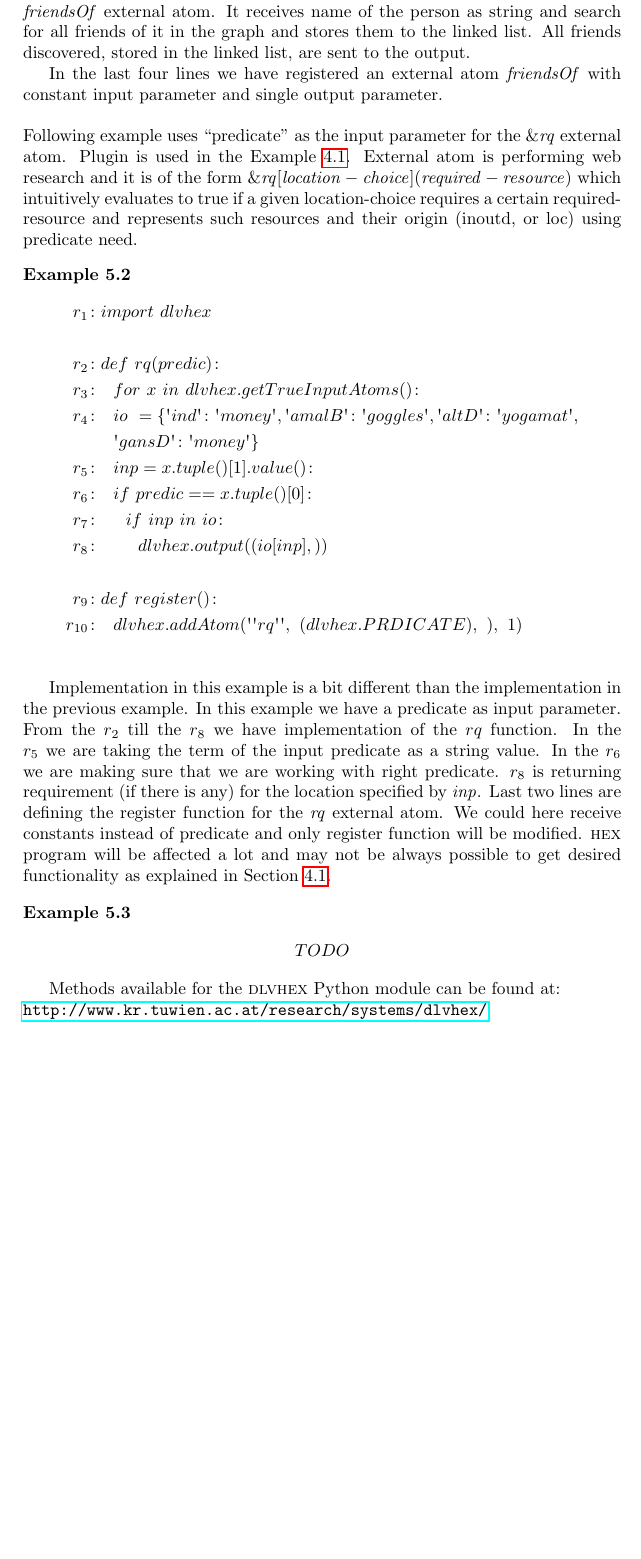
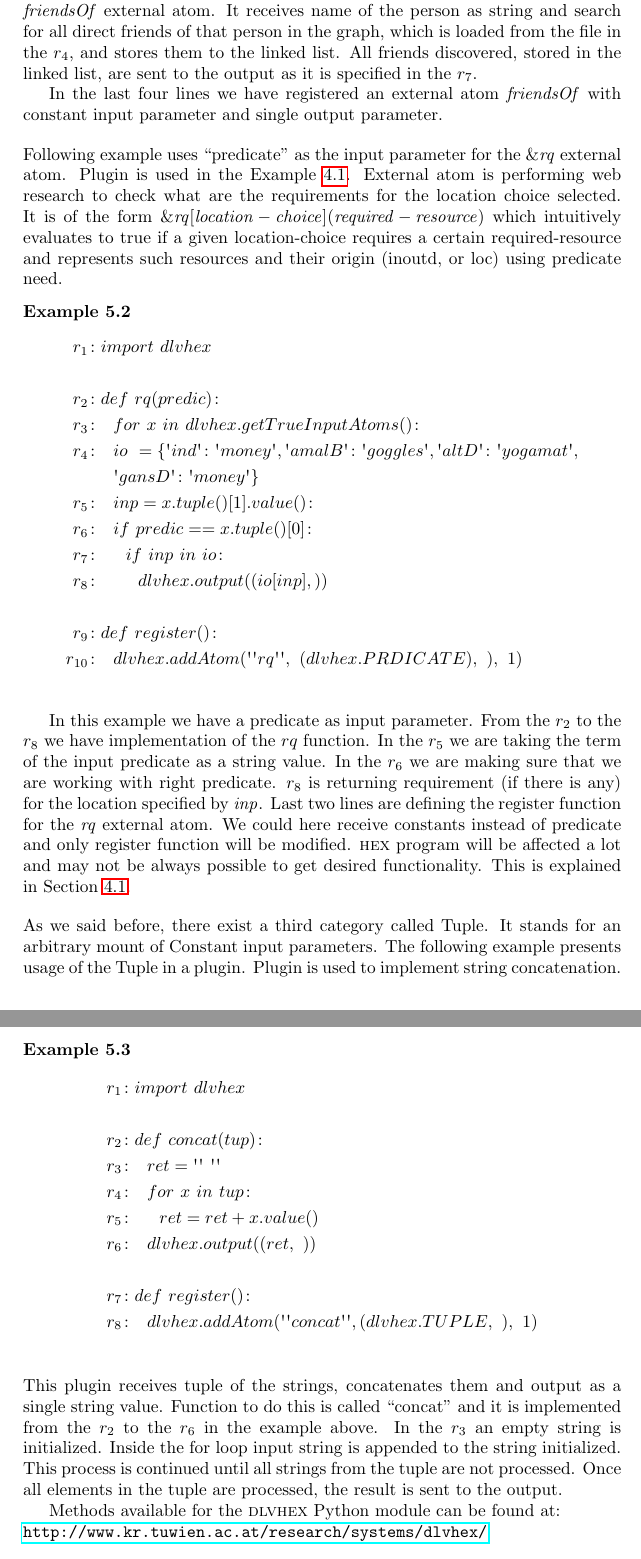
Before and after one commit to hexhex/manual, a LaTeX paper (begining.tex): part of page 34 of 36 before the commit and two parts of pages 34 and 35 of 36 after it, the two joined at a grey line, cut so that both start at the same text, the shorter picture padded with empty space. Compiled offline with pdfLaTeX.

Commit message:
Tuples as input

```diff
--- a/begining.tex
+++ b/begining.tex
@@ -1931,8 +1931,8 @@ doing some graph operations.
 From the $r_3$ to the $r_7$ we have written function
 implementation for the $\mathit{friendsOf}$ external atom.
 It receives name of the person as string and search for all
-friends of it in the graph and stores them to the linked
-list. All friends discovered, stored in the linked list, are sent to the output.
+direct friends of that person in the graph, which is loaded from the file in the $r_4$, and stores them to the linked
+list. All friends discovered, stored in the linked list, are sent to the output as it is specified in the $r_7$.
 
 In the last four lines we have registered an external atom
 $\mathit{friendsOf}$ with constant input parameter and
@@ -1941,7 +1941,7 @@ single output parameter.
 Following example uses ``predicate'' as the input parameter
 for the $\mathit{\&rq}$ external atom. Plugin is used in
 the Example~\ref{swimExample}. External atom is performing
-web research and it is of the form
+web research to check what are the requirements for the location choice selected. It is of the form
 $\ext{\mathit{rq}}{\mathit{location-choice}}
 {\mathit{required-resource}}$ which intuitively evaluates
 to true if a given location-choice requires a certain
@@ -1965,24 +1965,41 @@ r_{10} \colon &  \ \ dlvhex.addAtom(\textsc{\char13}\textsc{\char13}rq\textsc{\c
 \end{align*}
 \end{exmp}
 
-Implementation in this example is a bit different than the
-implementation in the previous example. In this example we
-have a predicate as input parameter. From the $r_2$ till
+In this example we
+have a predicate as input parameter. From the $r_2$ to
 the $r_8$ we have implementation of the $rq$ function. In
 the $r_5$ we are taking the term of the input predicate as
 a string value. In the $r_6$ we are making sure that we are
 working with right predicate. $r_8$ is returning
 requirement (if there is any) for the location specified by
 $\mathit{inp}$. Last two lines are defining the register
-function for the $\mathit{rq}$ external atom. We could here receive constants instead of predicate and only register function will be modified. \hex{} program will be affected a lot and may not be always possible to get desired functionality as explained in Section~\ref{example1}.
-
+function for the $\mathit{rq}$ external atom. We could here receive constants instead of predicate and only register function will be modified. \hex{} program will be affected a lot and may not be always possible to get desired functionality. This is explained in Section~\ref{example1}.
+\bigskip \\
+As we said before, there exist a third category called Tuple. It stands for an arbitrary mount of Constant input parameters. The following example presents usage of the Tuple in a plugin. Plugin is used to implement string concatenation.
 \begin{exmp}
 \label{tupleAsInput}
 \begin{align*}
-TODO
+r_1 \colon & import \ dlvhex \\
+\\
+r_2 \colon & def \ concat(tup) \colon\\
+r_3 \colon & \ \ ret=\textsc{\char13}\textsc{\char13} \ \textsc{\char13}\textsc{\char13}  \\
+r_4 \colon & \ \ for \ x \ in \ tup \colon \\
+r_5 \colon & \ \ \ \ ret = ret + x.value() \\
+r_6 \colon & \ \ dlvhex.output((ret, \ )) \\
+\\
+r_7 \colon & def \ register() \colon \\
+r_8 \colon & \ \ dlvhex.addAtom(\textsc{\char13}\textsc{\char13}concat\textsc{\char13}\textsc{\char13}, (dlvhex.TUPLE, \ ), \ 1) \\
 \end{align*}
 \end{exmp}
-
+This plugin receives tuple of the strings, concatenates
+them and output as a single string value. Function to do
+this is called ``concat'' and it is implemented from the
+$r_2$ to the $r_6$ in the example above. In the $r_3$ an
+empty string is initialized. Inside the for loop input
+string is appended to the string initialized. This process
+is continued until all strings from the tuple are not
+processed. Once all elements in the tuple are processed,
+the result is sent to the output.
 
 
 
```
Also changed, not shown: begining.tex (12 more changed lines).
